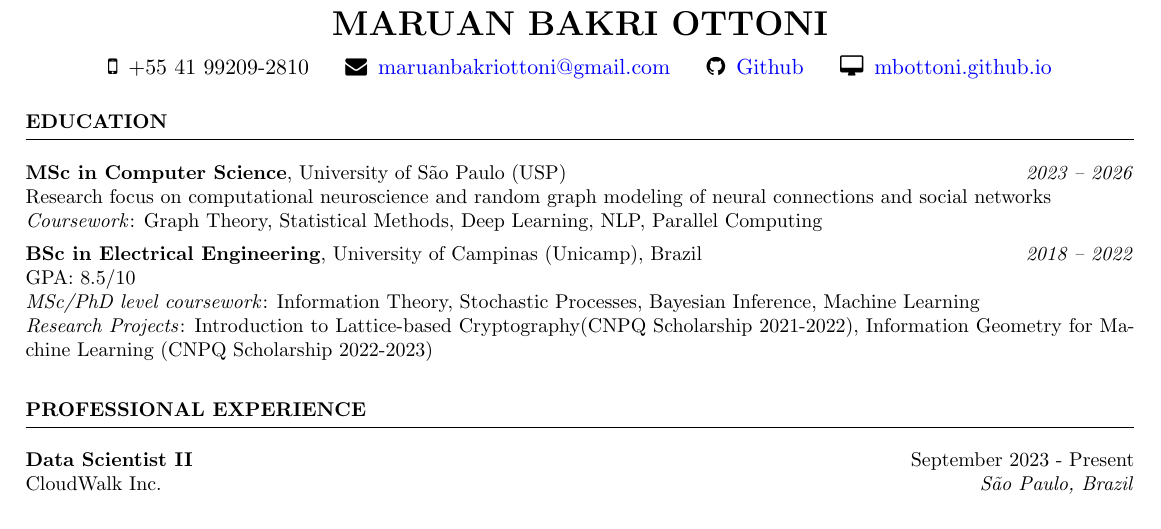
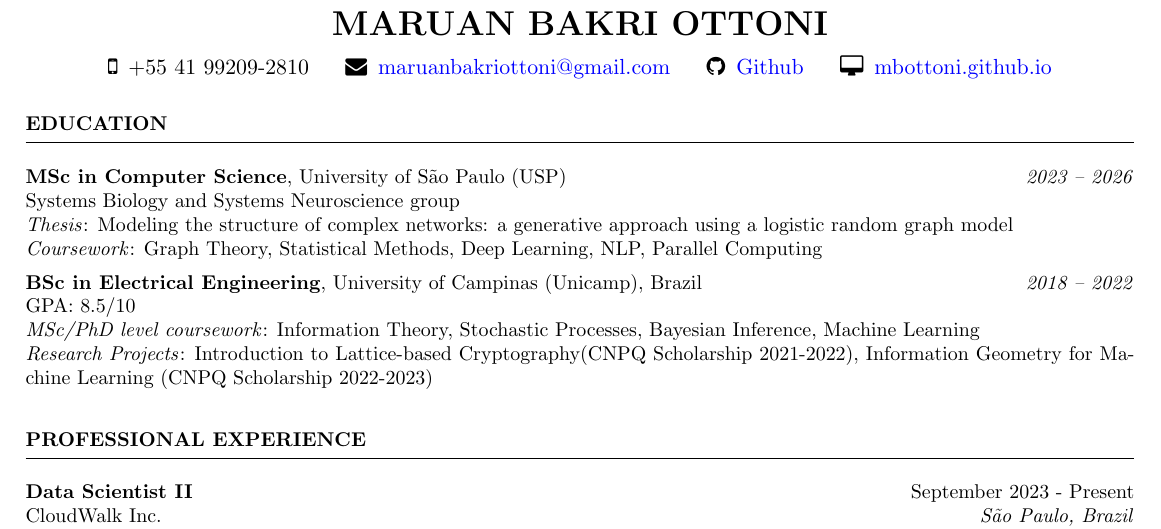
Before and after one commit to mbottoni/mbottoni.github.io, a LaTeX CV (resume/resume.tex): part of page 1 of 2, cut so that both start at the same text. Compiled offline with pdfLaTeX.

Commit message:
Resume: MSc under Systems Biology and Systems Neuroscience group + thesis title

```diff
--- a/resume/resume.tex
+++ b/resume/resume.tex
@@ -19,7 +19,8 @@
 
 \begin{rSection}{Education}
 \textbf{MSc in Computer Science}, University of São Paulo (USP) \hfill \textit{2023 -- 2026} \\
-Research focus on computational neuroscience and random graph modeling of neural connections and social networks\\
+Systems Biology and Systems Neuroscience group \\
+\textit{Thesis}: Modeling the structure of complex networks: a generative approach using a logistic random graph model \\
 \textit{Coursework}: Graph Theory, Statistical Methods, Deep Learning, NLP, Parallel Computing
 
 \vspace{0.2em}
```
Also changed, not shown: content/resume.pdf, 1 other file.
